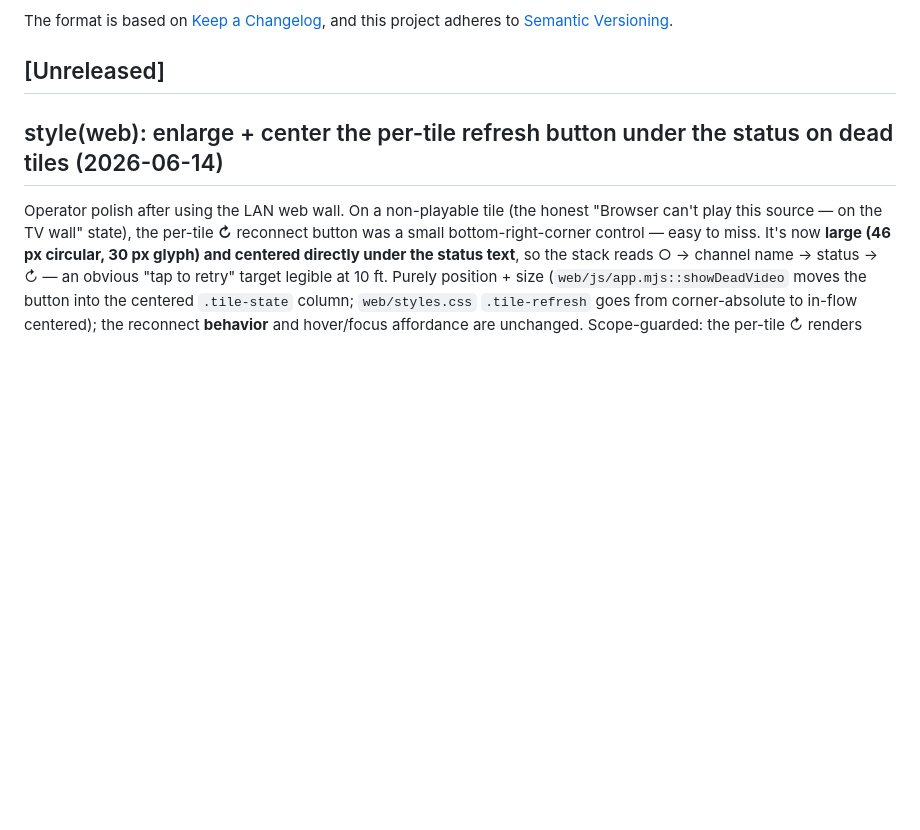
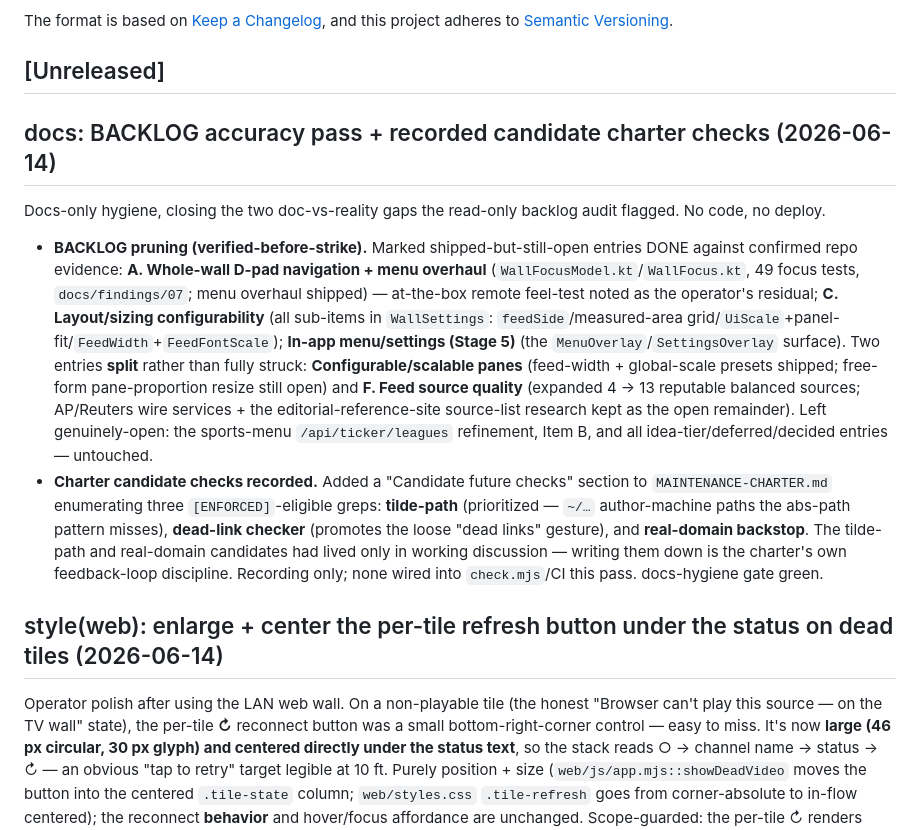
Before and after one commit to wbuscombe/mymts, a Markdown page: CHANGELOG.md, the part around the change. Rendered like a GitHub page; blank space fills up the shorter version.

```diff
--- a/CHANGELOG.md
+++ b/CHANGELOG.md
@@ -6,6 +6,13 @@ The format is based on [Keep a Changelog](https://keepachangelog.com/en/1.1.0/),
 and this project adheres to [Semantic Versioning](https://semver.org/spec/v2.0.0.html).
 
 ## [Unreleased]
+
+## docs: BACKLOG accuracy pass + recorded candidate charter checks (2026-06-14)
+
+Docs-only hygiene, closing the two doc-vs-reality gaps the read-only backlog audit flagged. No code, no deploy.
+
+- **BACKLOG pruning (verified-before-strike).** Marked shipped-but-still-open entries DONE against confirmed repo evidence: **A. Whole-wall D-pad navigation + menu overhaul** (`WallFocusModel.kt`/`WallFocus.kt`, 49 focus tests, `docs/findings/07`; menu overhaul shipped) — at-the-box remote feel-test noted as the operator's residual; **C. Layout/sizing configurability** (all sub-items in `WallSettings`: `feedSide`/measured-area grid/`UiScale`+panel-fit/`FeedWidth`+`FeedFontScale`); **In-app menu/settings (Stage 5)** (the `MenuOverlay`/`SettingsOverlay` surface). Two entries **split** rather than fully struck: **Configurable/scalable panes** (feed-width + global-scale presets shipped; free-form pane-proportion resize still open) and **F. Feed source quality** (expanded 4 → 13 reputable balanced sources; AP/Reuters wire services + the editorial-reference-site source-list research kept as the open remainder). Left genuinely-open: the sports-menu `/api/ticker/leagues` refinement, Item B, and all idea-tier/deferred/decided entries — untouched.
+- **Charter candidate checks recorded.** Added a "Candidate future checks" section to `MAINTENANCE-CHARTER.md` enumerating three `[ENFORCED]`-eligible greps: **tilde-path** (prioritized — `~/…` author-machine paths the abs-path pattern misses), **dead-link checker** (promotes the loose "dead links" gesture), and **real-domain backstop**. The tilde-path and real-domain candidates had lived only in working discussion — writing them down is the charter's own feedback-loop discipline. Recording only; none wired into `check.mjs`/CI this pass. docs-hygiene gate green.
 
 ## style(web): enlarge + center the per-tile refresh button under the status on dead tiles (2026-06-14)
 
```
Also changed, not shown: docs/BACKLOG.md (+16 -20 lines).
